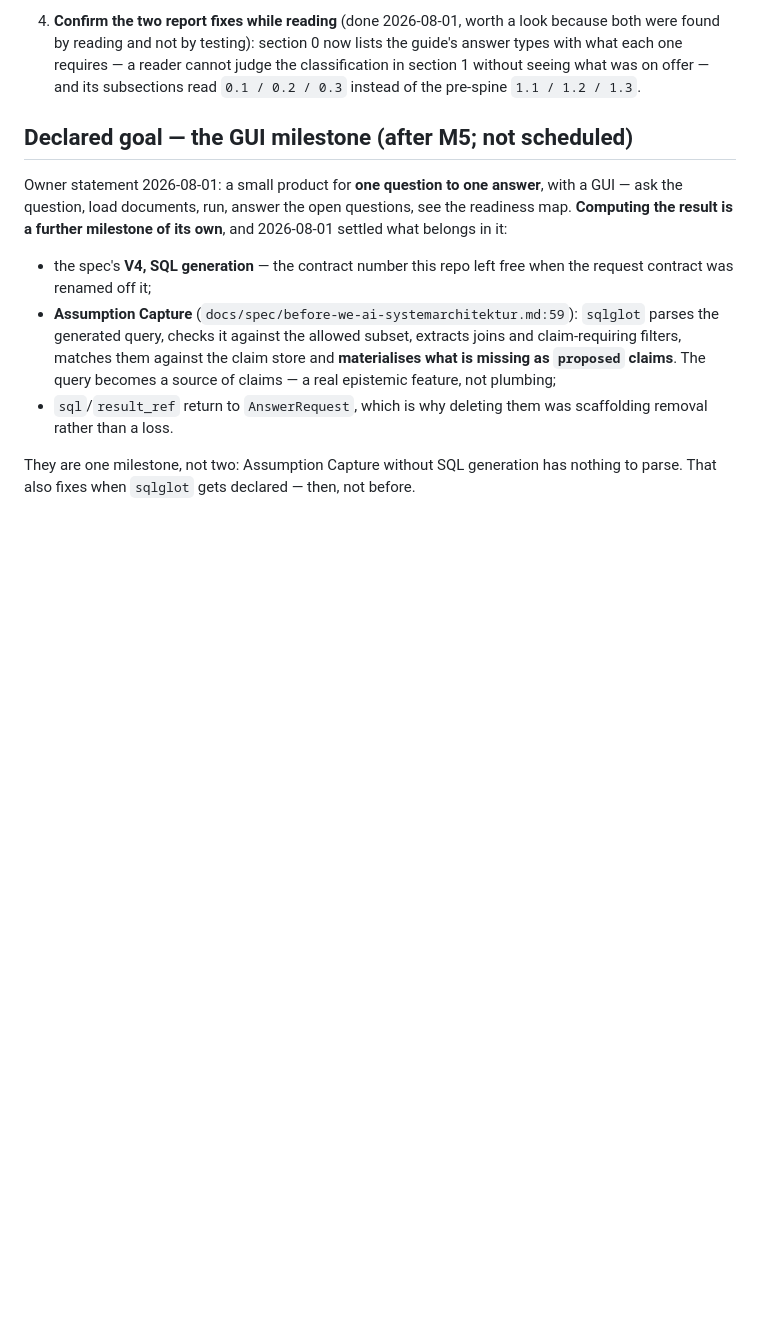
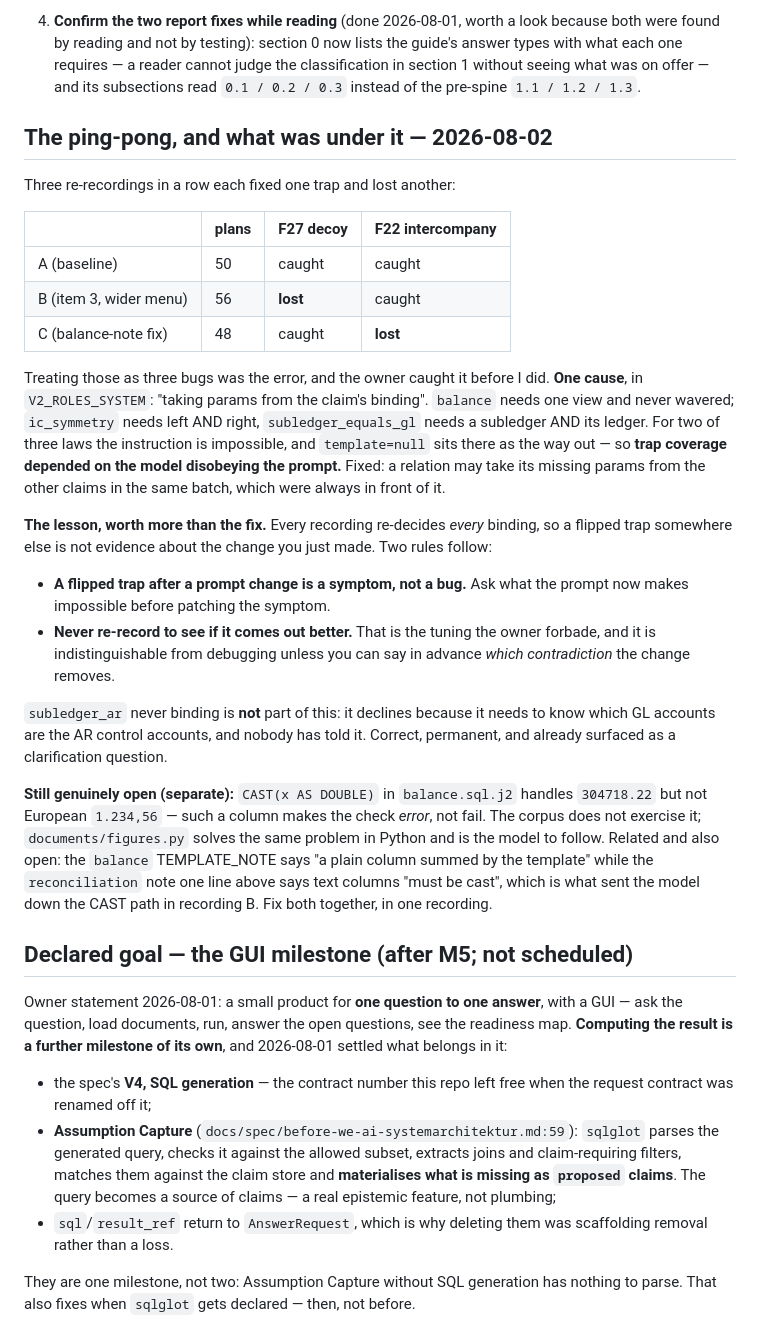
Before and after one commit to happychriss/before-we-ai, a Markdown page: meta/memory.md, the part around one of its changes. Drawn GitHub-style; blank space fills up the shorter version.

```diff
--- a/meta/memory.md
+++ b/meta/memory.md
@@ -268,6 +248,52 @@
    reader cannot judge the classification in section 1 without seeing what
    was on offer — and its subsections read `0.1 / 0.2 / 0.3` instead of the
    pre-spine `1.1 / 1.2 / 1.3`.
+
+
+## The ping-pong, and what was under it — 2026-08-02
+
+Three re-recordings in a row each fixed one trap and lost another:
+
+| | plans | F27 decoy | F22 intercompany |
+|---|---|---|---|
+| A (baseline) | 50 | caught | caught |
+| B (item 3, wider menu) | 56 | **lost** | caught |
+| C (balance-note fix) | 48 | caught | **lost** |
+
+Treating those as three bugs was the error, and the owner caught it
+before I did. **One cause**, in `V2_ROLES_SYSTEM`: "taking params from
+the claim's binding". `balance` needs one view and never wavered;
+`ic_symmetry` needs left AND right, `subledger_equals_gl` needs a
+subledger AND its ledger. For two of three laws the instruction is
+impossible, and `template=null` sits there as the way out — so **trap
+coverage depended on the model disobeying the prompt.** Fixed: a
+relation may take its missing params from the other claims in the same
+batch, which were always in front of it.
+
+**The lesson, worth more than the fix.** Every recording re-decides
+*every* binding, so a flipped trap somewhere else is not evidence about
+the change you just made. Two rules follow:
+
+- **A flipped trap after a prompt change is a symptom, not a bug.**
+  Ask what the prompt now makes impossible before patching the symptom.
+- **Never re-record to see if it comes out better.** That is the tuning
+  the owner forbade, and it is indistinguishable from debugging unless
+  you can say in advance *which contradiction* the change removes.
+
+`subledger_ar` never binding is **not** part of this: it declines
+because it needs to know which GL accounts are the AR control accounts,
+and nobody has told it. Correct, permanent, and already surfaced as a
+clarification question.
+
+**Still genuinely open (separate):** `CAST(x AS DOUBLE)` in
+`balance.sql.j2` handles `304718.22` but not European `1.234,56` — such
+a column makes the check *error*, not fail. The corpus does not
+exercise it; `documents/figures.py` solves the same problem in Python
+and is the model to follow. Related and also open: the `balance`
+TEMPLATE_NOTE says "a plain column summed by the template" while the
+`reconciliation` note one line above says text columns "must be cast",
+which is what sent the model down the CAST path in recording B. Fix
+both together, in one recording.
 
 ## Declared goal — the GUI milestone (after M5; not scheduled)
 
```
Also changed, not shown: other parts of meta/memory.md (+15 -35 lines), meta/conventions.md (+26 -0 lines).
